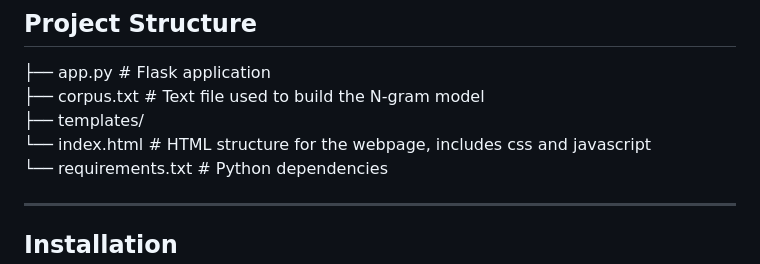
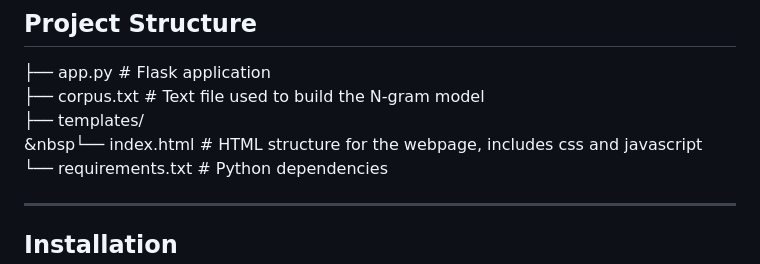
Before and after one commit to yashpriyadarshan/NextWordPrediction, a Markdown page: README.md, the part around the change. Rendered like a GitHub page.

```diff
--- a/README.md
+++ b/README.md
@@ -32,7 +32,7 @@ The system dynamically provides next word suggestions as the user types, similar
 ├── app.py # Flask application<br>
 ├── corpus.txt # Text file used to build the N-gram model<br>
 ├── templates/<br>
-  └── index.html # HTML structure for the webpage, includes css and javascript<br>
+&nbsp└── index.html # HTML structure for the webpage, includes css and javascript<br>
 └── requirements.txt # Python dependencies<br>
 
 
```
